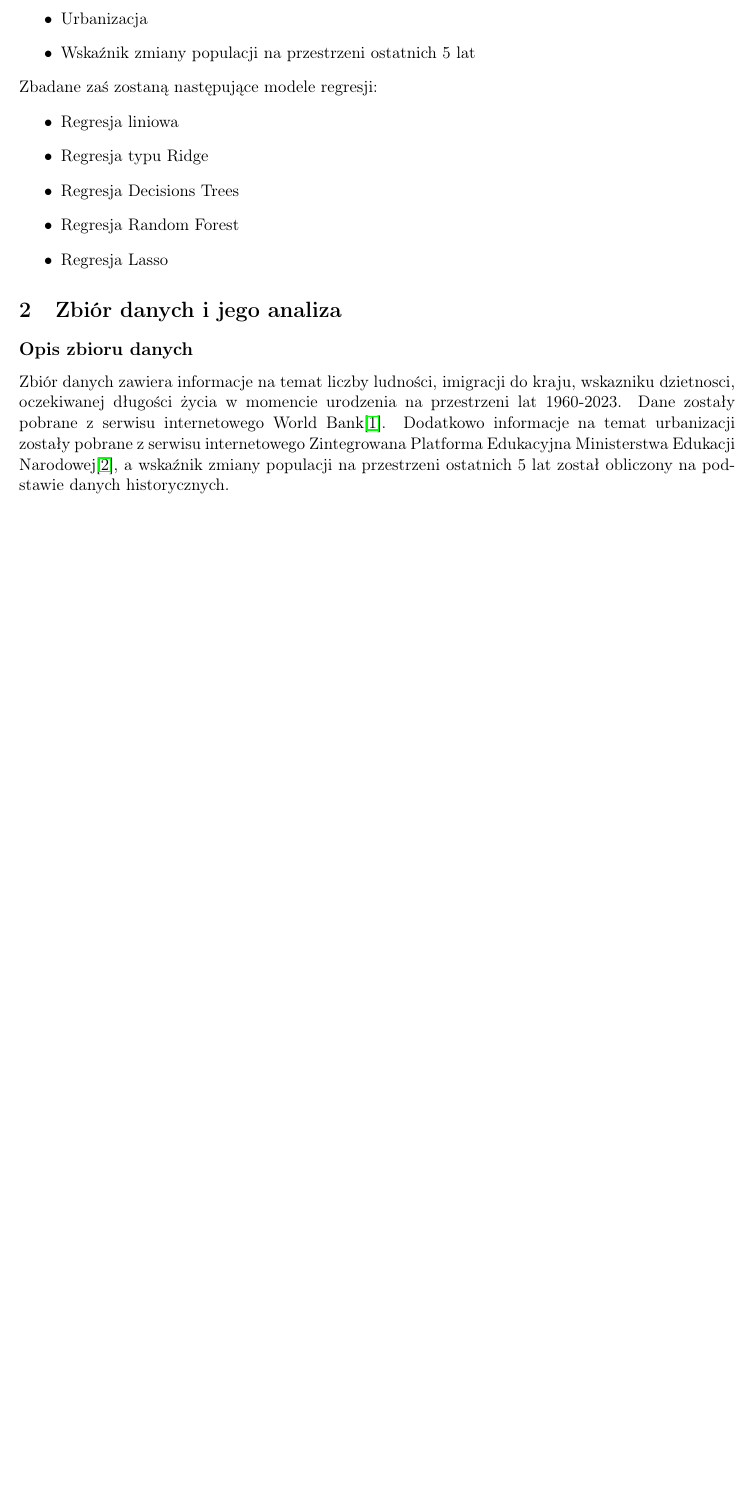
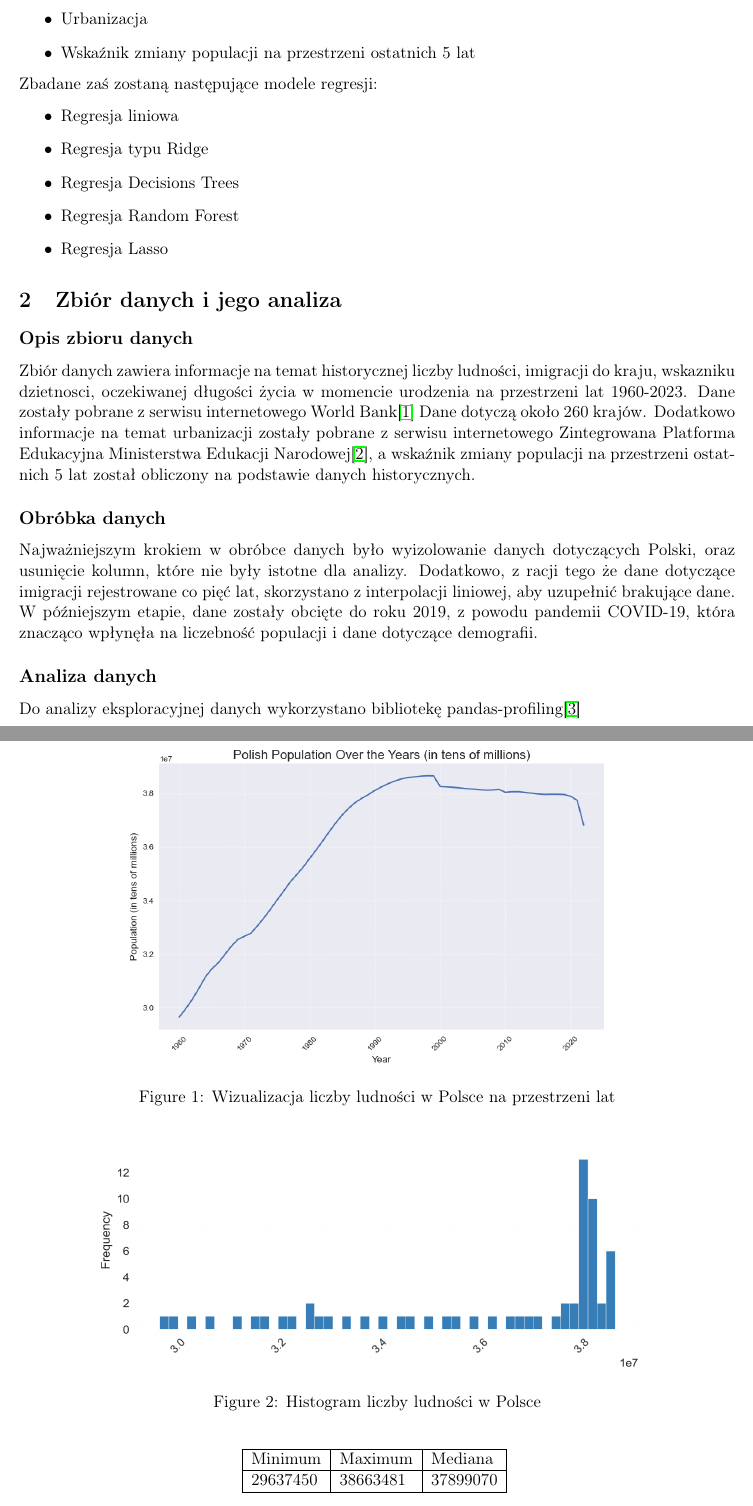
Before and after one commit to coolka1234/scikit-learn-poland-demography, a LaTeX document (raport.tex): part of page 3 of 3 before the commit and two parts of pages 3 and 4 of 9 after it, the two joined at a grey line, cut so that both start at the same text, the shorter picture padded with empty space. The pictures show the PDF file raport.pdf that the author committed with the source.

Commit message:
progress on raport for data analysis

```diff
--- a/raport.tex
+++ b/raport.tex
@@ -53,11 +53,136 @@ Zbadane zaś zostaną następujące modele regresji:
 \end{itemize}
 \section{Zbiór danych i jego analiza}
 \subsection*{Opis zbioru danych}
-Zbiór danych zawiera informacje na temat liczby ludności, imigracji do kraju, wskazniku dzietnosci, oczekiwanej długości życia w momencie urodzenia na przestrzeni lat 1960-2023.
-Dane zostały pobrane z serwisu internetowego World Bank\cite{wbd}.
+Zbiór danych zawiera informacje na temat historycznej liczby ludności, imigracji do kraju, wskazniku dzietnosci, oczekiwanej długości życia w momencie urodzenia na przestrzeni lat 1960-2023.
+Dane zostały pobrane z serwisu internetowego World Bank\cite{wbd} Dane dotyczą około 260 krajów.
 Dodatkowo informacje na temat urbanizacji
 zostały pobrane z serwisu internetowego Zintegrowana Platforma Edukacyjna Ministerstwa Edukacji Narodowej\cite{zpe}, a wskaźnik zmiany populacji na przestrzeni ostatnich 5 lat został obliczony na podstawie danych historycznych.
-
+\subsection*{Obróbka danych}
+Najważniejszym krokiem w obróbce danych było wyizolowanie danych dotyczących Polski, oraz usunięcie kolumn, które nie były istotne dla analizy.
+Dodatkowo, z racji tego że dane dotyczące imigracji rejestrowane co pięć lat, skorzystano z interpolacji liniowej, aby uzupełnić brakujące dane.
+W późniejszym etapie, dane zostały obcięte do roku 2019, z powodu pandemii COVID-19, która znacząco wpłynęła na liczebność populacji i dane dotyczące demografii.
+\subsection*{Analiza danych}
+Do analizy eksploracyjnej danych wykorzystano bibliotekę pandas-profiling\cite{pp}
+\subsection*{Populacja w Polsce}
+\begin{figure}[H]
+        \centering
+        \includegraphics[width=0.8\textwidth]{polish_population_over_the_years.png}
+        \caption{Wizualizacja liczby ludności w Polsce na przestrzeni lat}
+\end{figure}
+\begin{figure}[H]
+        \centering
+        \includegraphics[width=0.8\textwidth]{images/histogram_populacja.png}
+        \caption{Histogram liczby ludności w Polsce}
+\end{figure}
+\begin{table}[H]
+        \centering
+        \begin{tabular}{|l|l|l|}
+        \hline
+        Minimum & Maximum & Mediana \\ \hline
+        29637450 & 38663481 & 37899070 \\ \hline
+        \end{tabular}
+        \caption{Statystyki liczby ludności w Polsce}
+        \end{table}
+\subsection*{Imigracja do Polski}
+\begin{figure}[H]
+        \centering
+        \includegraphics[width=0.8\textwidth]{polish_int_migrant_stock_over_the_years.png}
+        \caption{Wizualizacja imigracji do Polski na przestrzeni lat}
+\end{figure}
+\begin{figure}[H]
+        \centering
+        \includegraphics[width=0.8\textwidth]{images/histogram_imigracja.png}
+        \caption{Histogram imigracji do Polski na przestrzeni lat}
+\end{figure}
+\begin{table}[H]
+        \centering
+        \begin{tabular}{|l|l|l|}
+        \hline
+        Minimum & Maximum & Mediana \\ \hline
+        0 & 0 & 0 \\ \hline
+        \end{tabular}
+        \caption{Statystyki imigracji do Polski}
+        \end{table}
+\subsection*{Współczynnik dzietności}
+\begin{figure}[H]
+        \centering
+        \includegraphics[width=0.8\textwidth]{polish_fertility_rate.png}
+        \caption{Wizualizacja współczynnika dzietności Polski na przestrzeni lat}
+\end{figure}
+\begin{figure}[H]
+        \centering
+        \includegraphics[width=0.8\textwidth]{images/histogram_dzietnosc.png}
+        \caption{Histogram współczynnika dzietności na przestrzeni lat}
+\end{figure}
+\begin{table}[H]
+        \centering
+        \begin{tabular}{|l|l|l|}
+        \hline
+        Minimum & Maximum & Mediana \\ \hline
+        1.4 & 1.6 & 1.5 \\ \hline
+        \end{tabular}
+        \caption{Statystyki współczynnika dzietności}
+        \end{table}
+\subsection*{Oczekiwana długość życia}
+\begin{figure}[H]
+        \centering
+        \includegraphics[width=0.8\textwidth]{polish_life_expentancy.png}
+        \caption{Wizualizacja oczekiwanej długości życia na przestrzeni lat}
+\end{figure}
+\begin{figure}[H]
+        \centering
+        \includegraphics[width=0.8\textwidth]{images/histogram_dl_zycia.png}
+        \caption{Histogram oczekiwanej długości życia na przestrzeni lat}
+\end{figure}
+\begin{table}[H]
+        \centering
+        \begin{tabular}{|l|l|l|}
+        \hline
+        Minimum & Maximum & Mediana \\ \hline
+        70.0 & 80.0 & 75.0 \\ \hline
+        \end{tabular}
+        \caption{Statystyki oczekiwanej długości życia}
+        \end{table}
+\subsection*{Urbanizacja}
+\begin{figure}[H]
+        \centering
+        \includegraphics[width=0.8\textwidth]{polish_urbanization.png}
+        \caption{Wizualizacja urbanizacji na przestrzeni lat}
+\end{figure}
+\begin{figure}[H]
+        \centering
+        \includegraphics[width=0.8\textwidth]{images/histogram_urbanizacja.png}
+        \caption{Wizualizacja urbanizacji na przestrzeni lat}
+\end{figure}
+\begin{table}[H]
+        \centering
+        \begin{tabular}{|l|l|l|}
+        \hline
+        Minimum & Maximum & Mediana \\ \hline
+        0.0 & 0.0 & 0.0 \\ \hline
+        \end{tabular}
+        \caption{Statystyki urbanizacji}
+        \end{table}
+\subsection*{Wskaźnik zmiany populacji}
+\begin{figure}[H]
+        \centering
+        %\includegraphics[width=0.8\textwidth]{polish_population_growth.png}
+        \caption{Wizualizacja wskaźnika zmiany populacji na przestrzeni lat}
+\end{figure}
+\begin{figure}[H]
+        \centering
+        \includegraphics[width=0.8\textwidth]{images/histogram_zmiana_populacji.png}
+        \caption{Histogram zmiany polskiej populacji na przestrzeni ostatnich 5 lat}
+\end{figure}
+\begin{table}[H]
+        \centering
+        \begin{tabular}{|l|l|l|}
+        \hline
+        Minimum & Maximum & Mediana \\ \hline
+        -0.0001 & 0.0001 & 0.0 \\ \hline
+        \end{tabular}
+        \caption{Statystyki wskaźnika zmiany populacji}
+        \end{table}
 \bibliographystyle{plain}
 \bibliography{bibliografia}
 \end{document}
```
Also changed, not shown: bibliografia.bib (+5 -0 lines), images/histogram_dl_zycia.png (added), images/histogram_dzietnosc.png (added), images/histogram_imigracja.png (added), images/histogram_populacja.png (added), images/histogram_urbanizacja.png (added), images/histogram_zmiana_populacji.png (added), images/matryca_korelacji.png (added), raport.bbl, raport.pdf, raport.tex (4 more changed lines), 1 other file.
